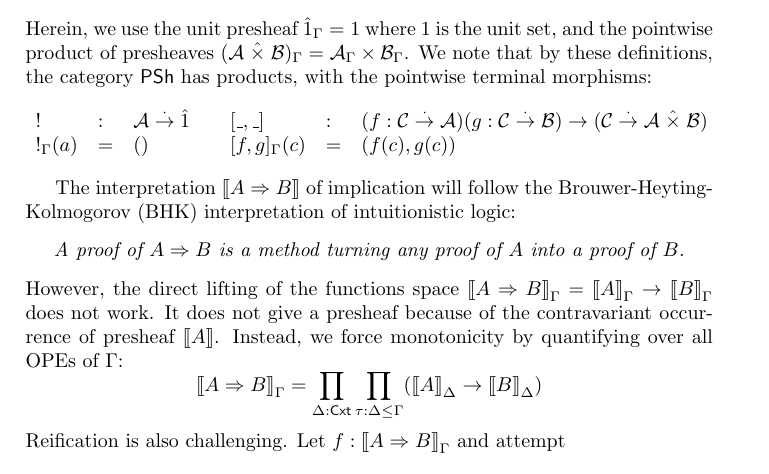
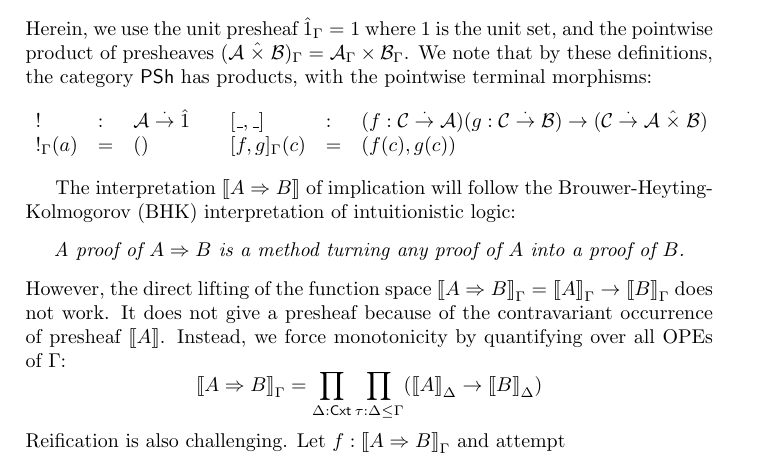
Before and after one commit to andreasabel/ipl, a LaTeX document (notes/nbeSum.tex): part of page 5 of 10, cut so that both start at the same text. Compiled offline with pdfLaTeX.

Commit message:
ITC: typo

```diff
--- a/notes/nbeSum.tex
+++ b/notes/nbeSum.tex
@@ -365,7 +365,7 @@ logic:
   A proof of $A \imp B$ is a method turning any proof of $A$ into a
   proof of $B$.
 \end{center}
-However, the direct lifting of the functions space $\den{A \imp
+However, the direct lifting of the function space $\den{A \imp
   B}_\Gamma = \den A_\Gamma \to \den B_\Gamma$ does not work.  It does
 not give a presheaf because of the contravariant occurrence of
 presheaf $\den A$.  Instead, we force monotonicity by quantifying over
```
